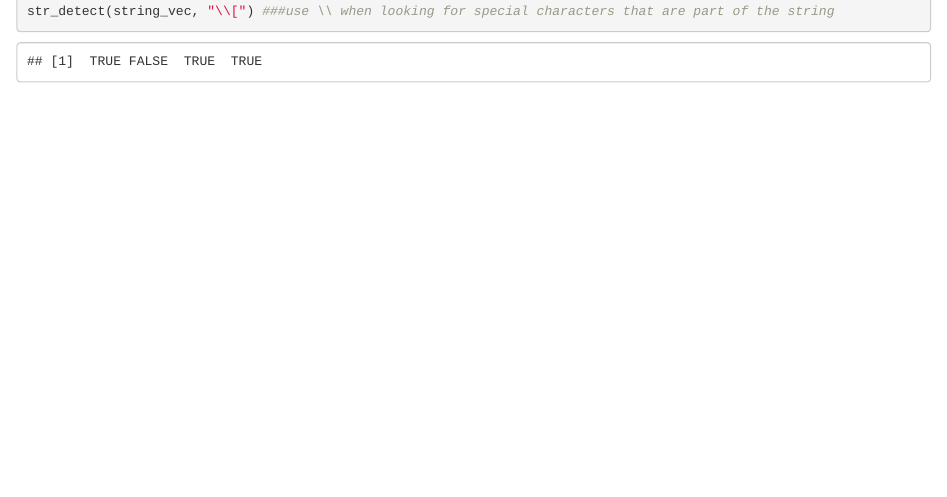
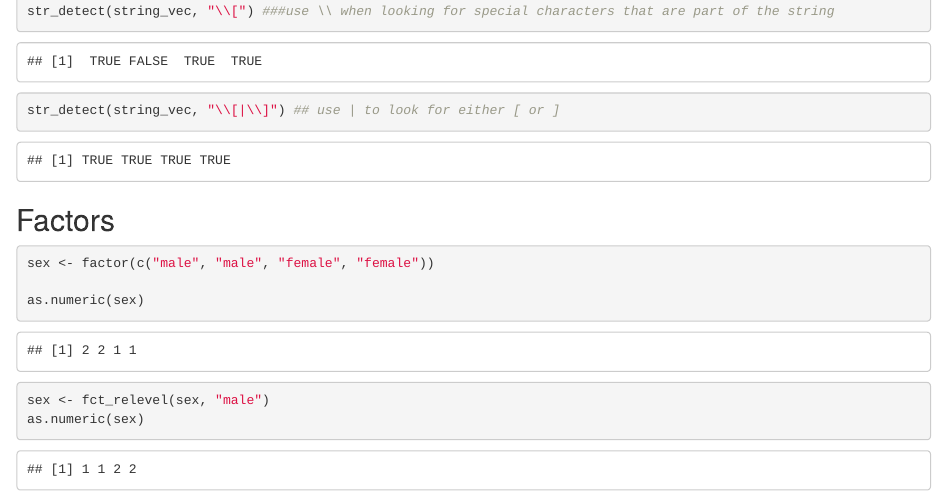
Before and after one commit to Chhiring-Lama/data_wrangling_ii, an R Markdown document (strings_and_factors.Rmd): the page in a window 1100 px wide, from 1810 px down. The pictures show the output file strings_and_factors.html that the author committed with the source, opened offline.

Commit message:
factor and fct_relevel

````diff
--- a/strings_and_factors.Rmd
+++ b/strings_and_factors.Rmd
@@ -97,4 +97,16 @@ string_vec = c(
   )
 
 str_detect(string_vec, "\\[") ###use \\ when looking for special characters that are part of the string
+str_detect(string_vec, "\\[|\\]") ## use | to look for either [ or ]
 ```
+
+## Factors
+```{r}
+sex <- factor(c("male", "male", "female", "female"))
+
+as.numeric(sex)
+```
+```{r}
+sex <- fct_relevel(sex, "male")
+as.numeric(sex)
+```
````
Also changed, not shown: strings_and_factors.html.
